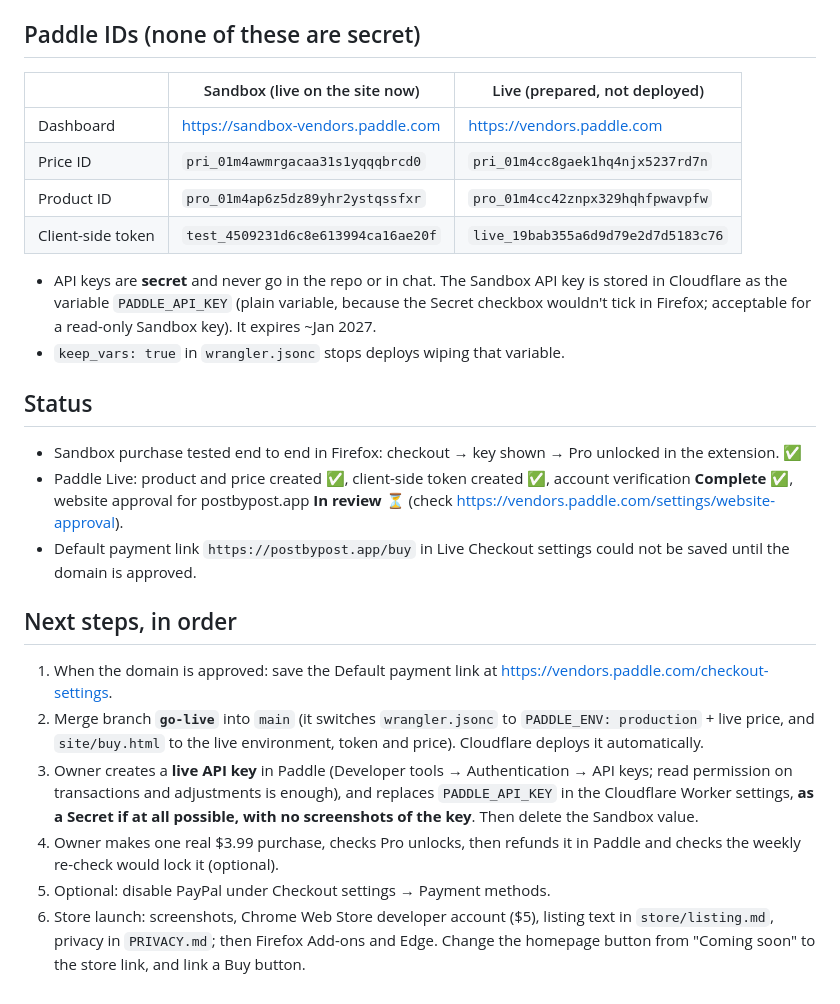
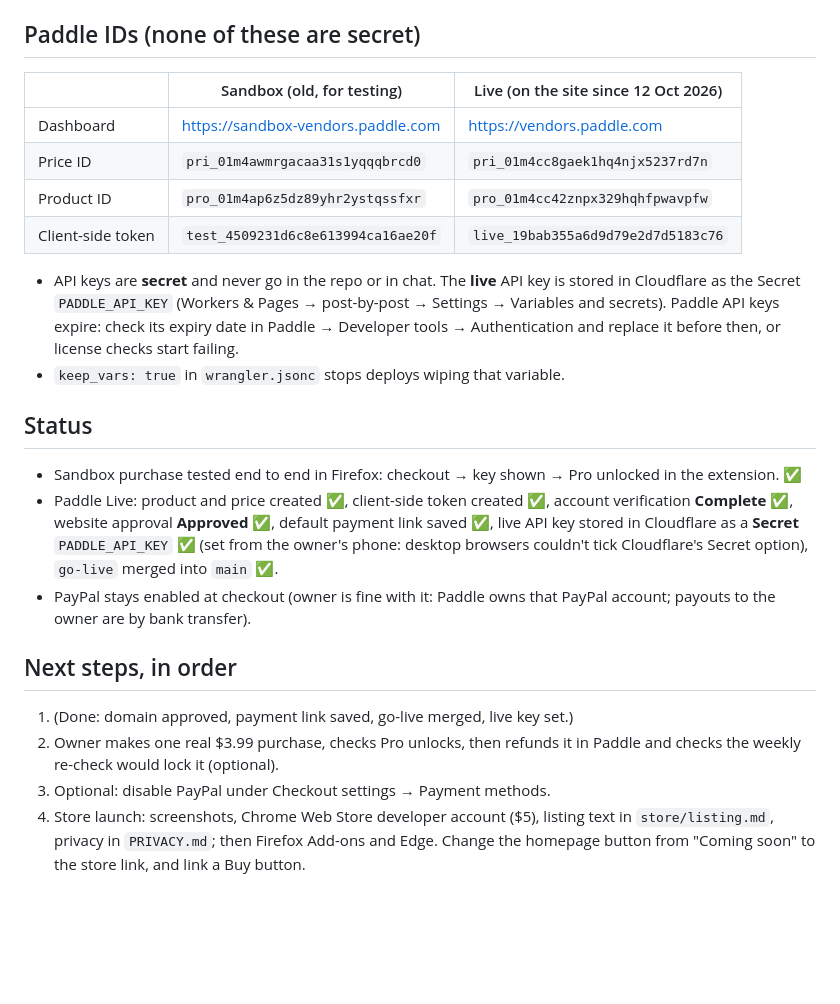
Before and after one commit to gordo007/post-by-post, a Markdown page: HANDOFF.md, the part around the change. Rendered like a GitHub page; blank space fills up the shorter version.

Commit message:
Go live with Paddle; update handoff notes
Co-Authored-By: Claude Opus 5.5 <noreply@anthropic.com>
Claude-Session: https://claude.ai/code/session_01U4krVUfg3k1cpiaNLeVshg

```diff
--- a/HANDOFF.md
+++ b/HANDOFF.md
@@ -25,43 +25,37 @@ Last updated: 12 Oct 2026. Read this first, then `README.md` for how the code wo
 - Pro costs **$3.99 one-time**. License key = the Paddle transaction ID (`txn_…`).
 
 ## Paddle IDs (none of these are secret)
-| | Sandbox (live on the site now) | Live (prepared, not deployed) |
+| | Sandbox (old, for testing) | Live (on the site since 12 Oct 2026) |
 |---|---|---|
 | Dashboard | https://sandbox-vendors.paddle.com | https://vendors.paddle.com |
 | Price ID | `pri_01m4awmrgacaa31s1yqqqbrcd0` | `pri_01m4cc8gaek1hq4njx5237rd7n` |
 | Product ID | `pro_01m4ap6z5dz89yhr2ystqssfxr` | `pro_01m4cc42znpx329hqhfpwavpfw` |
 | Client-side token | `test_4509231d6c8e613994ca16ae20f` | `live_19bab355a6d9d79e2d7d5183c76` |
 
-- API keys are **secret** and never go in the repo or in chat. The Sandbox
-  API key is stored in Cloudflare as the variable `PADDLE_API_KEY` (plain
-  variable, because the Secret checkbox wouldn't tick in Firefox; acceptable
-  for a read-only Sandbox key). It expires ~Jan 2027.
+- API keys are **secret** and never go in the repo or in chat. The **live**
+  API key is stored in Cloudflare as the Secret `PADDLE_API_KEY` (Workers &
+  Pages → post-by-post → Settings → Variables and secrets). Paddle API keys
+  expire: check its expiry date in Paddle → Developer tools → Authentication
+  and replace it before then, or license checks start failing.
 - `keep_vars: true` in `wrangler.jsonc` stops deploys wiping that variable.
 
 ## Status
 - Sandbox purchase tested end to end in Firefox: checkout → key shown →
   Pro unlocked in the extension. ✅
 - Paddle Live: product and price created ✅, client-side token created ✅,
-  account verification **Complete** ✅, website approval for postbypost.app
-  **In review** ⏳ (check https://vendors.paddle.com/settings/website-approval).
-- Default payment link `https://postbypost.app/buy` in Live Checkout settings
-  could not be saved until the domain is approved.
+  account verification **Complete** ✅, website approval **Approved** ✅,
+  default payment link saved ✅, live API key stored in Cloudflare as a
+  **Secret** `PADDLE_API_KEY` ✅ (set from the owner's phone: desktop browsers
+  couldn't tick Cloudflare's Secret option), `go-live` merged into `main` ✅.
+- PayPal stays enabled at checkout (owner is fine with it: Paddle owns that
+  PayPal account; payouts to the owner are by bank transfer).
 
 ## Next steps, in order
-1. When the domain is approved: save the Default payment link at
-   https://vendors.paddle.com/checkout-settings.
-2. Merge branch **`go-live`** into `main` (it switches `wrangler.jsonc` to
-   `PADDLE_ENV: production` + live price, and `site/buy.html` to the live
-   environment, token and price). Cloudflare deploys it automatically.
-3. Owner creates a **live API key** in Paddle (Developer tools →
-   Authentication → API keys; read permission on transactions and
-   adjustments is enough), and replaces `PADDLE_API_KEY` in the Cloudflare
-   Worker settings, **as a Secret if at all possible, with no screenshots of
-   the key**. Then delete the Sandbox value.
-4. Owner makes one real $3.99 purchase, checks Pro unlocks, then refunds it
+1. (Done: domain approved, payment link saved, go-live merged, live key set.)
+2. Owner makes one real $3.99 purchase, checks Pro unlocks, then refunds it
    in Paddle and checks the weekly re-check would lock it (optional).
-5. Optional: disable PayPal under Checkout settings → Payment methods.
-6. Store launch: screenshots, Chrome Web Store developer account ($5),
+3. Optional: disable PayPal under Checkout settings → Payment methods.
+4. Store launch: screenshots, Chrome Web Store developer account ($5),
    listing text in `store/listing.md`, privacy in `PRIVACY.md`; then Firefox
    Add-ons and Edge. Change the homepage button from "Coming soon" to the
    store link, and link a Buy button.
```
